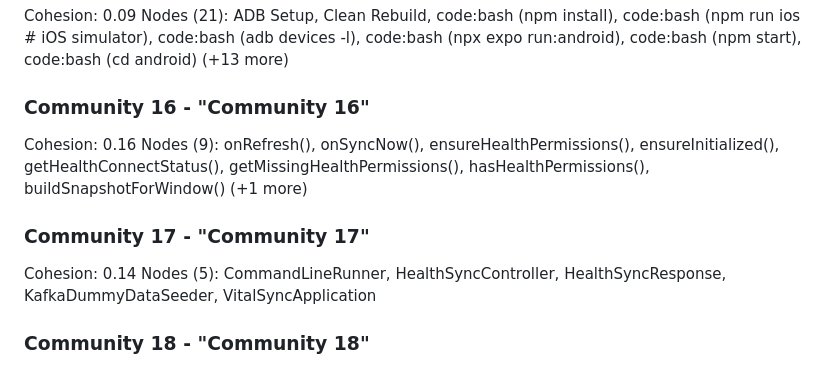
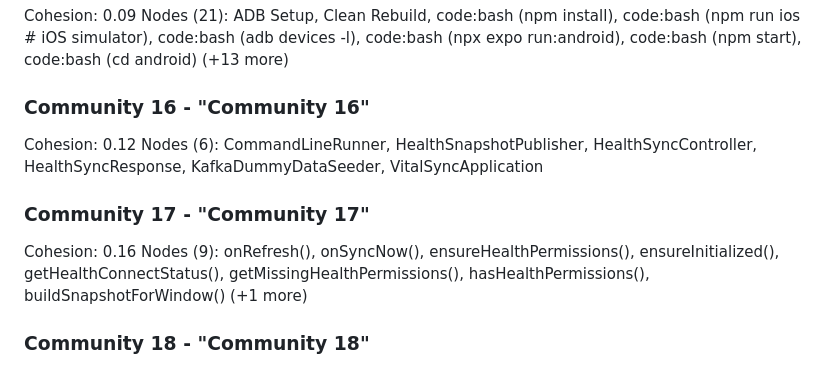
Before and after one commit to Sushrutkun/VitalSync, a Markdown page: graphify-out/GRAPH_REPORT.md, the part around one of its changes. Rendered like a GitHub page.

```diff
--- a/graphify-out/GRAPH_REPORT.md
+++ b/graphify-out/GRAPH_REPORT.md
@@ -169,12 +169,12 @@ Cohesion: 0.09
 Nodes (21): ADB Setup, Clean Rebuild, code:bash (npm install), code:bash (npm run ios       # iOS simulator), code:bash (adb devices -l), code:bash (npx expo run:android), code:bash (npm start), code:bash (cd android) (+13 more)
 
 ### Community 16 - "Community 16"
+Cohesion: 0.12
+Nodes (6): CommandLineRunner, HealthSnapshotPublisher, HealthSyncController, HealthSyncResponse, KafkaDummyDataSeeder, VitalSyncApplication
+
+### Community 17 - "Community 17"
 Cohesion: 0.16
 Nodes (9): onRefresh(), onSyncNow(), ensureHealthPermissions(), ensureInitialized(), getHealthConnectStatus(), getMissingHealthPermissions(), hasHealthPermissions(), buildSnapshotForWindow() (+1 more)
-
-### Community 17 - "Community 17"
-Cohesion: 0.14
-Nodes (5): CommandLineRunner, HealthSyncController, HealthSyncResponse, KafkaDummyDataSeeder, VitalSyncApplication
 
 ### Community 18 - "Community 18"
 Cohesion: 0.23
```
Also changed, not shown: other parts of graphify-out/GRAPH_REPORT.md (+18 -18 lines).
